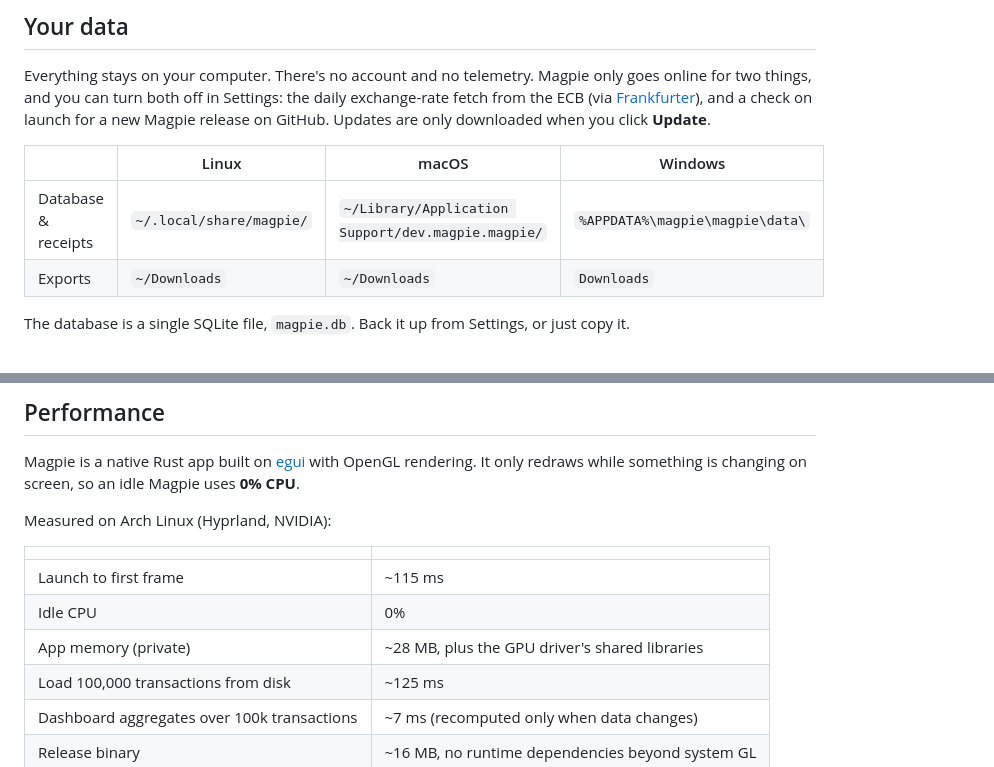
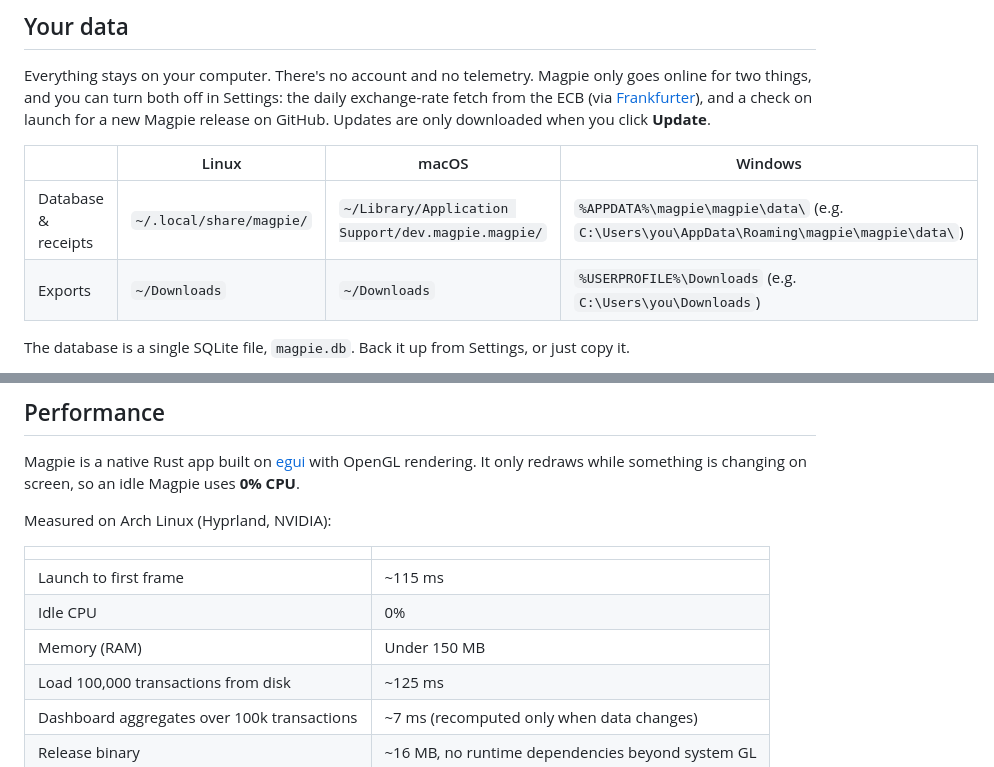
Before and after one commit to ahaan-shah/magpie, a Markdown page: README.md, 2 parts joined by grey strips. GitHub-like rendering.

Commit message:
README: under 150 MB RAM; full Windows data and export paths
Co-Authored-By: Claude Opus 5.5 <noreply@anthropic.com>

```diff
--- a/README.md
+++ b/README.md
@@ -149,8 +149,8 @@ Everything stays on your computer. There's no account and no telemetry. Magpie o
 
 | | Linux | macOS | Windows |
 |---|---|---|---|
-| Database & receipts | `~/.local/share/magpie/` | `~/Library/Application Support/dev.magpie.magpie/` | `%APPDATA%\magpie\magpie\data\` |
-| Exports | `~/Downloads` | `~/Downloads` | `Downloads` |
+| Database & receipts | `~/.local/share/magpie/` | `~/Library/Application Support/dev.magpie.magpie/` | `%APPDATA%\magpie\magpie\data\` (e.g. `C:\Users\you\AppData\Roaming\magpie\magpie\data\`) |
+| Exports | `~/Downloads` | `~/Downloads` | `%USERPROFILE%\Downloads` (e.g. `C:\Users\you\Downloads`) |
 
 The database is a single SQLite file, `magpie.db`. Back it up from Settings, or just copy it.
 
@@ -166,7 +166,7 @@ Measured on Arch Linux (Hyprland, NVIDIA):
 |---|---|
 | Launch to first frame | ~115 ms |
 | Idle CPU | 0% |
-| App memory (private) | ~28 MB, plus the GPU driver's shared libraries |
+| Memory (RAM) | Under 150 MB |
 | Load 100,000 transactions from disk | ~125 ms |
 | Dashboard aggregates over 100k transactions | ~7 ms (recomputed only when data changes) |
 | Release binary | ~16 MB, no runtime dependencies beyond system GL |
```
